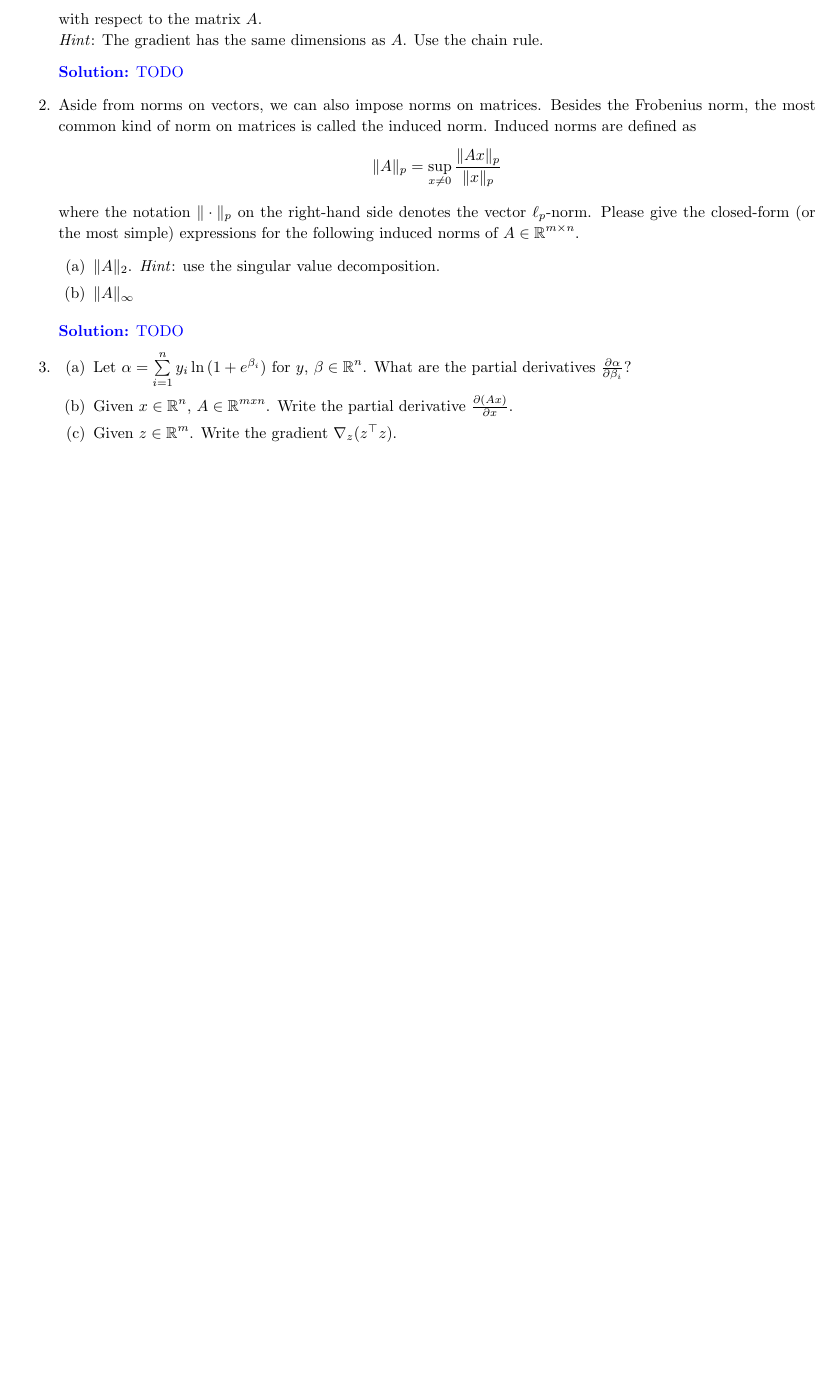
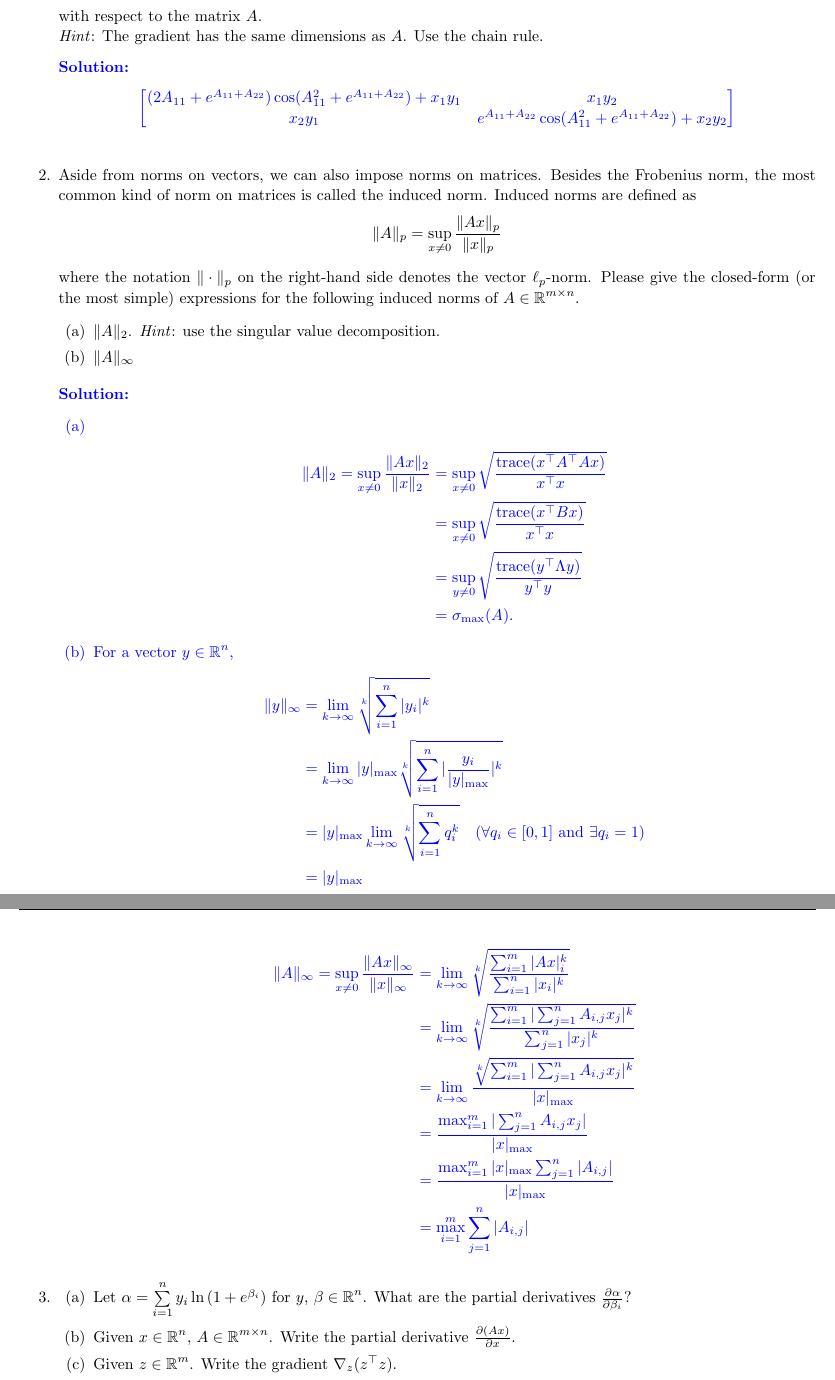
Before and after one commit to wazwaztime/UCB_CS189, a LaTeX problem sheet (hw1/hw1_waz.tex): part of page 5 of 16 before the commit and two parts of pages 6 and 7 of 18 after it, the two joined at a grey line, cut so that both start at the same text, the shorter picture padded with empty space. Compiled offline with pdfLaTeX.

Commit message:
hw1 part2

```diff
--- a/hw1/hw1_waz.tex
+++ b/hw1/hw1_waz.tex
@@ -305,7 +343,12 @@
     \emph{Hint}: The gradient has the same dimensions as $A$. Use the chain rule.
 
     \begin{solution}
-        TODO
+        $$
+        \begin{bmatrix}
+            (2 A_{11}+e^{A_{11}+A_{22}})\cos(A^2_{11}+e^{A_{11}+A_{22}}) + x_1 y_1 & x_1 y_2\\
+            x_2 y_1 & e^{A_{11}+A_{22}}\cos(A^2_{11}+e^{A_{11}+A_{22}}) + x_2 y_2
+        \end{bmatrix}
+        $$
     \end{solution}
 
     \item
@@ -323,7 +366,33 @@
     \end{enumerate}
 
     \begin{solution}
-        TODO
+        \begin{enumerate}
+            \item
+            \begin{align*}
+            \|A\|_{2}=\sup_{x \neq 0} \frac{\|Ax\|_2}{\|x\|_2} &=
+            \sup_{x \neq 0} \sqrt{\frac{\trac(x^\top A^\top A x)}{x^\top x}} \\
+            &= \sup_{x \neq 0} \sqrt{\frac{\trac(x^\top B x)}{x^\top x}} \\
+            &= \sup_{y \neq 0} \sqrt{\frac{\trac(y^\top \Lambda y)}{y^\top y}} \\
+            &= \sigma_{\max}(A).
+            \end{align*}
+            \item
+            For a vector $y \in \R^n$,
+            \begin{align*}
+                \|y\|_\infty &= \lim_{k \to \infty} \sqrt[k]{\sum_{i=1}^n |y_i|^k} \\
+                &= \lim_{k \to \infty} |y|_{\max} \sqrt[k]{\sum_{i=1}^n |\frac{y_i}{|y|_{\max}}|^k} \\
+                &= |y|_{\max} \lim_{k \to \infty} \sqrt[k]{\sum_{i=1}^n q_i^k} \quad (\forall q_i \in [0, 1] \text{ and } \exists q_i=1) \\
+                &= |y|_{\max}
+            \end{align*}
+            \begin{align*}
+            \|A\|_{\infty} = \sup_{x \neq 0} \frac{\|Ax\|_\infty}{\|x\|_\infty} &=
+            \lim_{k \to \infty} \sqrt[k]{\frac{\sum_{i=1}^m|Ax|_i^k}{\sum_{i=1}^n |x_i|^k}} \\
+            &= \lim_{k \to \infty} \sqrt[k]{\frac{\sum_{i=1}^m|\sum_{j=1}^n A_{i,j}x_j|^k}{\sum_{j=1}^n |x_j|^k}} \\
+            &= \lim_{k \to \infty} \frac{\sqrt[k]{\sum_{i=1}^m|\sum_{j=1}^n A_{i,j}x_j|^k}}{|x|_{\max}} \\
+            &= \frac{\max_{i=1}^m|\sum_{j=1}^n A_{i,j}x_j|}{|x|_{\max}} \\
+            &= \frac{\max_{i=1}^m |x|_{\max}\sum_{j=1}^n |A_{i,j}|}{|x|_{\max}} \\
+            &= \max_{i=1}^m\sum_{j=1}^n |A_{i,j}|
+            \end{align*}
+        \end{enumerate}
     \end{solution}
 
     \item
@@ -332,7 +401,7 @@
         Let $\alpha = \sum\limits_{i=1}^n y_i \ln{(1 + e^{\beta_i})}$ for $y,\, \beta \in \R^n$.
         What are the partial derivatives $\frac{\partial \alpha}{\partial \beta_i}$?
         \item
-        Given $x \in \R^n$, $A \in \R^{mxn}$.
+        Given $x \in \R^n$, $A \in \R^{m \times n}$.
         Write the partial derivative $\frac{\partial (Ax)}{\partial x}$.
         \item
         Given $z \in \R^m$.
```
Also changed, not shown: hw1/hw1_waz.pdf, hw1/hw1_waz.tex (76 more changed lines), 4 other files.
